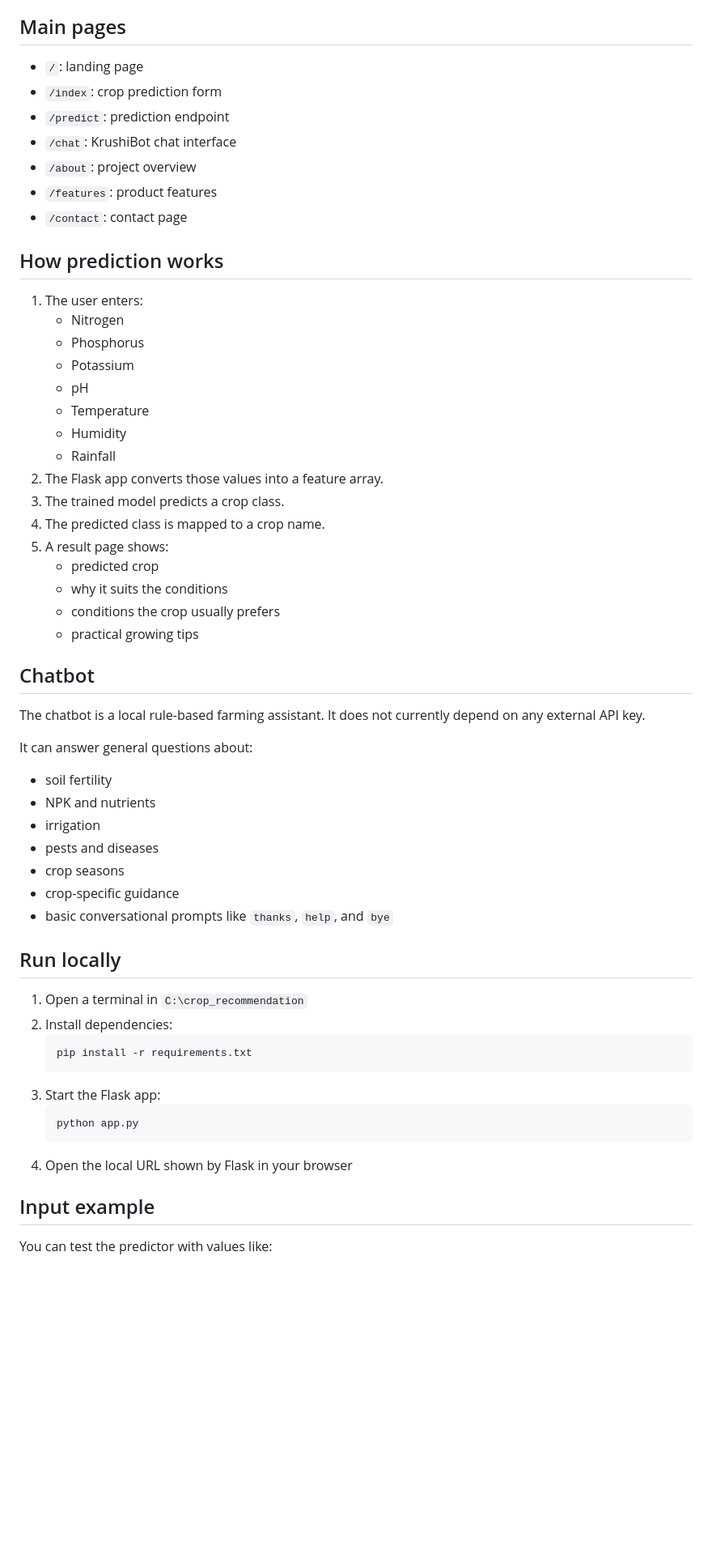
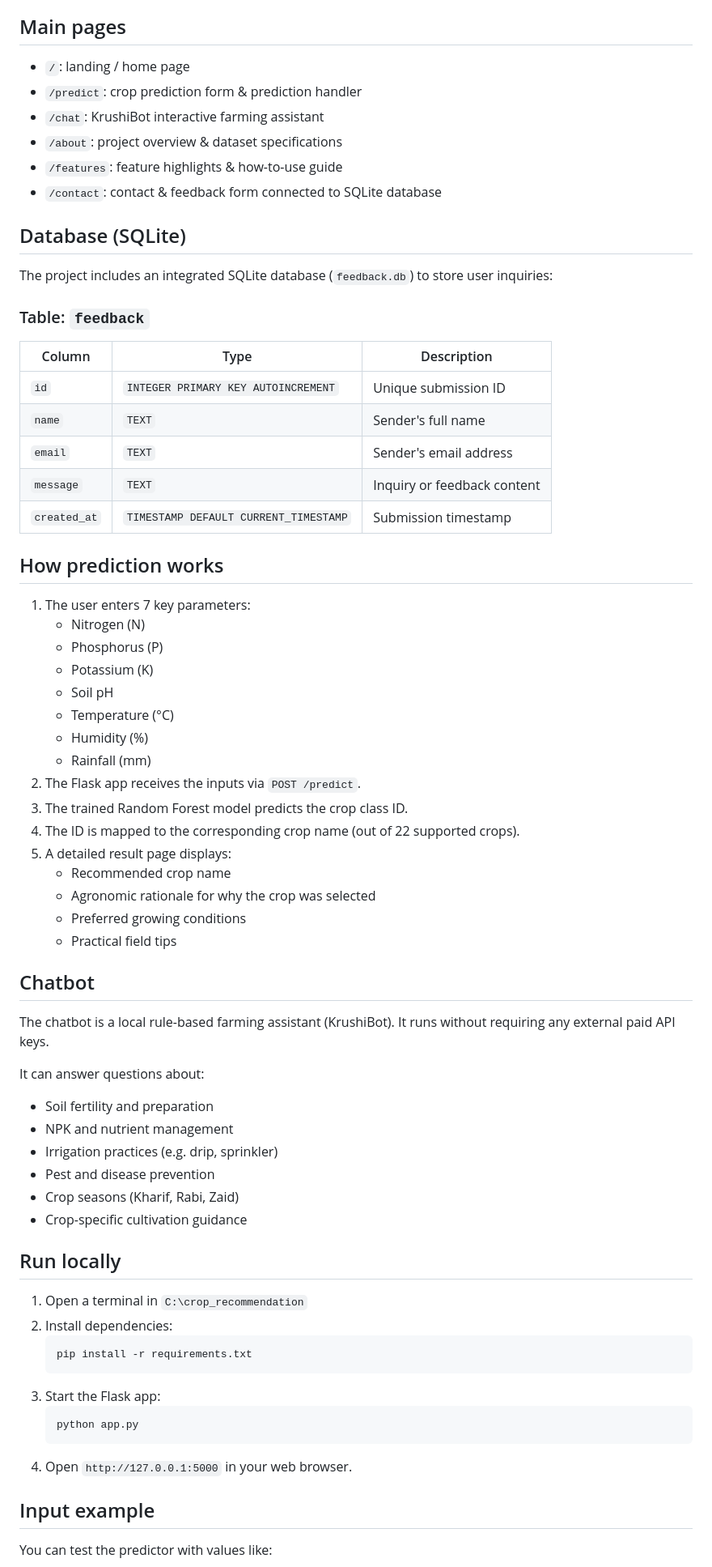
Before and after one commit to Omrasal7/Crop_Recommendation-System, a Markdown page: README.md, the part around one of its changes. Shown at 81% size. Rendered like a GitHub page; blank space fills up the shorter version.

Commit message:
Update README with SQLite database documentation and new UI screenshots

````diff
--- a/README.md
+++ b/README.md
@@ -44,46 +42,56 @@ KRUSHI is a Flask-based crop recommendation project that helps users choose a su
 
 ## Main pages
 
-- `/`: landing page
-- `/index`: crop prediction form
-- `/predict`: prediction endpoint
-- `/chat`: KrushiBot chat interface
-- `/about`: project overview
-- `/features`: product features
-- `/contact`: contact page
+- `/`: landing / home page
+- `/predict`: crop prediction form & prediction handler
+- `/chat`: KrushiBot interactive farming assistant
+- `/about`: project overview & dataset specifications
+- `/features`: feature highlights & how-to-use guide
+- `/contact`: contact & feedback form connected to SQLite database
+
+## Database (SQLite)
+
+The project includes an integrated SQLite database (`feedback.db`) to store user inquiries:
+
+### Table: `feedback`
+| Column | Type | Description |
+|---|---|---|
+| `id` | `INTEGER PRIMARY KEY AUTOINCREMENT` | Unique submission ID |
+| `name` | `TEXT` | Sender's full name |
+| `email` | `TEXT` | Sender's email address |
+| `message` | `TEXT` | Inquiry or feedback content |
+| `created_at` | `TIMESTAMP DEFAULT CURRENT_TIMESTAMP` | Submission timestamp |
 
 ## How prediction works
 
-1. The user enters:
-   - Nitrogen
-   - Phosphorus
-   - Potassium
-   - pH
-   - Temperature
-   - Humidity
-   - Rainfall
-2. The Flask app converts those values into a feature array.
-3. The trained model predicts a crop class.
-4. The predicted class is mapped to a crop name.
-5. A result page shows:
-   - predicted crop
-   - why it suits the conditions
-   - conditions the crop usually prefers
-   - practical growing tips
+1. The user enters 7 key parameters:
+   - Nitrogen (N)
+   - Phosphorus (P)
+   - Potassium (K)
+   - Soil pH
+   - Temperature (°C)
+   - Humidity (%)
+   - Rainfall (mm)
+2. The Flask app receives the inputs via `POST /predict`.
+3. The trained Random Forest model predicts the crop class ID.
+4. The ID is mapped to the corresponding crop name (out of 22 supported crops).
+5. A detailed result page displays:
+   - Recommended crop name
+   - Agronomic rationale for why the crop was selected
+   - Preferred growing conditions
+   - Practical field tips
 
 ## Chatbot
 
-The chatbot is a local rule-based farming assistant. It does not currently depend on any external API key.
+The chatbot is a local rule-based farming assistant (KrushiBot). It runs without requiring any external paid API keys.
 
-It can answer general questions about:
-
-- soil fertility
-- NPK and nutrients
-- irrigation
-- pests and diseases
-- crop seasons
-- crop-specific guidance
-- basic conversational prompts like `thanks`, `help`, and `bye`
+It can answer questions about:
+- Soil fertility and preparation
+- NPK and nutrient management
+- Irrigation practices (e.g. drip, sprinkler)
+- Pest and disease prevention
+- Crop seasons (Kharif, Rabi, Zaid)
+- Crop-specific cultivation guidance
 
 ## Run locally
 
@@ -96,7 +104,7 @@ It can answer general questions about:
    ```bash
    python app.py
    ```
-4. Open the local URL shown by Flask in your browser
+4. Open `http://127.0.0.1:5000` in your web browser.
 
 ## Input example
 
````
Also changed, not shown: other parts of README.md (+20 -36 lines).
